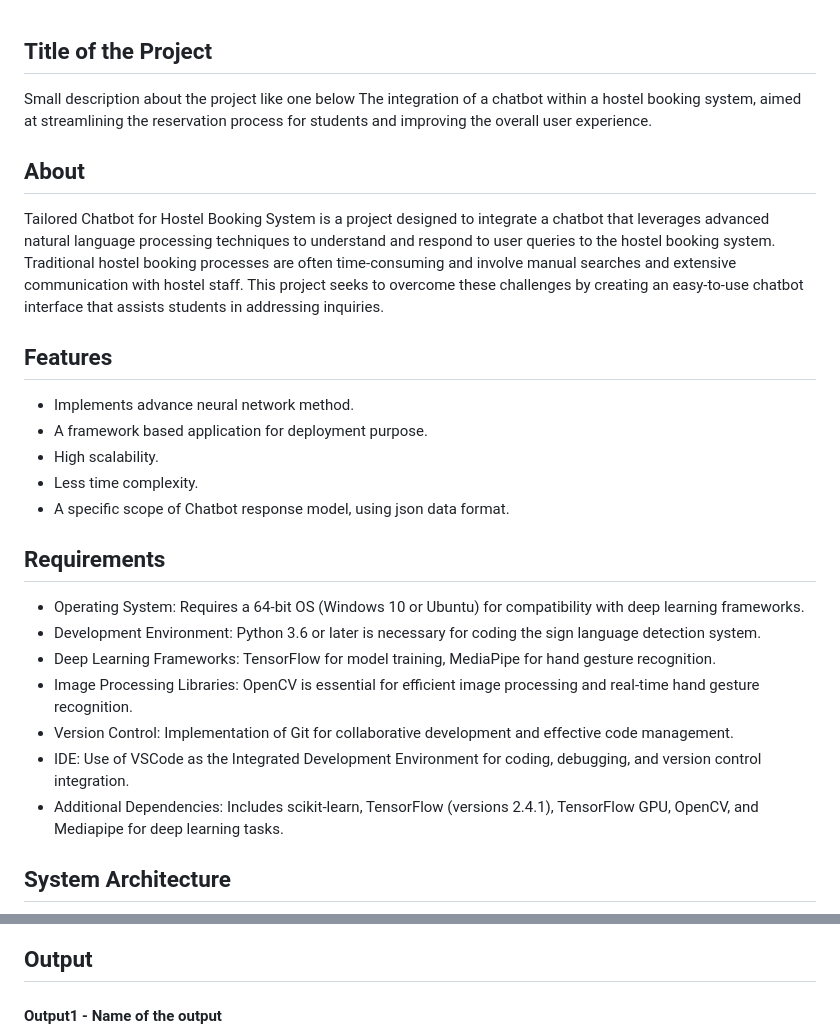
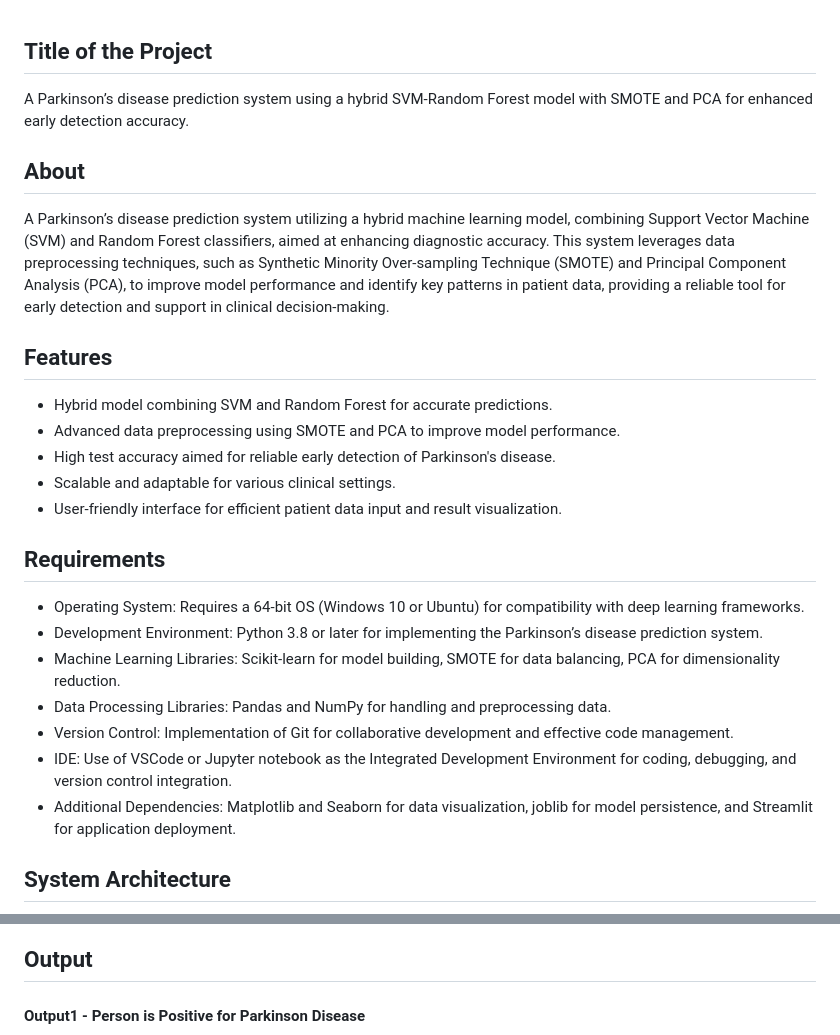
Before and after one commit to anishmj/Parkinson-Disease-Prediction, a Markdown page: README.md, 2 parts joined by grey strips. GitHub-like rendering.

```diff
--- a/README.md
+++ b/README.md
@@ -1,27 +1,25 @@
 ## Title of the Project
-Small description about the project like one below
-The integration of a chatbot within a hostel booking system, aimed at streamlining the reservation process for students and improving the overall user experience.
+A Parkinson’s disease prediction system using a hybrid SVM-Random Forest model with SMOTE and PCA for enhanced early detection accuracy.
 
 ## About
-<!--Detailed Description about the project-->
-Tailored Chatbot for Hostel Booking System is a project designed to integrate a chatbot that leverages advanced natural language processing techniques to understand and respond to user queries to the hostel booking system. Traditional hostel booking processes are often time-consuming and involve manual searches and extensive communication with hostel staff. This project seeks to overcome these challenges by creating an easy-to-use chatbot interface that assists students in addressing inquiries.
+A Parkinson’s disease prediction system utilizing a hybrid machine learning model, combining Support Vector Machine (SVM) and Random Forest classifiers, aimed at enhancing diagnostic accuracy. This system leverages data preprocessing techniques, such as Synthetic Minority Over-sampling Technique (SMOTE) and Principal Component Analysis (PCA), to improve model performance and identify key patterns in patient data, providing a reliable tool for early detection and support in clinical decision-making.
 
 ## Features
-<!--List the features of the project as shown below-->
-- Implements advance neural network method.
-- A framework based application for deployment purpose.
-- High scalability.
-- Less time complexity.
-- A specific scope of Chatbot response model, using json data format.
+
+- Hybrid model combining SVM and Random Forest for accurate predictions.
+- Advanced data preprocessing using SMOTE and PCA to improve model performance.
+- High test accuracy aimed for reliable early detection of Parkinson's disease.
+- Scalable and adaptable for various clinical settings.
+- User-friendly interface for efficient patient data input and result visualization.
 
 ## Requirements
 <!--List the requirements of the project as shown below-->
 * Operating System: Requires a 64-bit OS (Windows 10 or Ubuntu) for compatibility with deep learning frameworks.
-* Development Environment: Python 3.6 or later is necessary for coding the sign language detection system.
-* Deep Learning Frameworks: TensorFlow for model training, MediaPipe for hand gesture recognition.
-* Image Processing Libraries: OpenCV is essential for efficient image processing and real-time hand gesture recognition.
+* Development Environment: Python 3.8 or later for implementing the Parkinson’s disease prediction system.
+* Machine Learning Libraries: Scikit-learn for model building, SMOTE for data balancing, PCA for dimensionality reduction.
+* Data Processing Libraries: Pandas and NumPy for handling and preprocessing data.
 * Version Control: Implementation of Git for collaborative development and effective code management.
-* IDE: Use of VSCode as the Integrated Development Environment for coding, debugging, and version control integration.
-* Additional Dependencies: Includes scikit-learn, TensorFlow (versions 2.4.1), TensorFlow GPU, OpenCV, and Mediapipe for deep learning tasks.
+* IDE: Use of VSCode or Jupyter notebook as the Integrated Development Environment for coding, debugging, and version control integration.
+* Additional Dependencies: Matplotlib and Seaborn for data visualization, joblib for model persistence, and Streamlit for application deployment.
 
 ## System Architecture
@@ -33,5 +27,5 @@ Tailored Chatbot for Hostel Booking System is a project designed to integrate a
 ## Output
 
 <!--Embed the Output picture at respective places as shown below as shown below-->
-#### Output1 - Name of the output
+#### Output1 - Person is Positive for Parkinson Disease
 
```
Also changed, not shown: other parts of README.md (+57 -14 lines), dis.png (added), no_dis.png (added), sys_arch.jpg (added).
